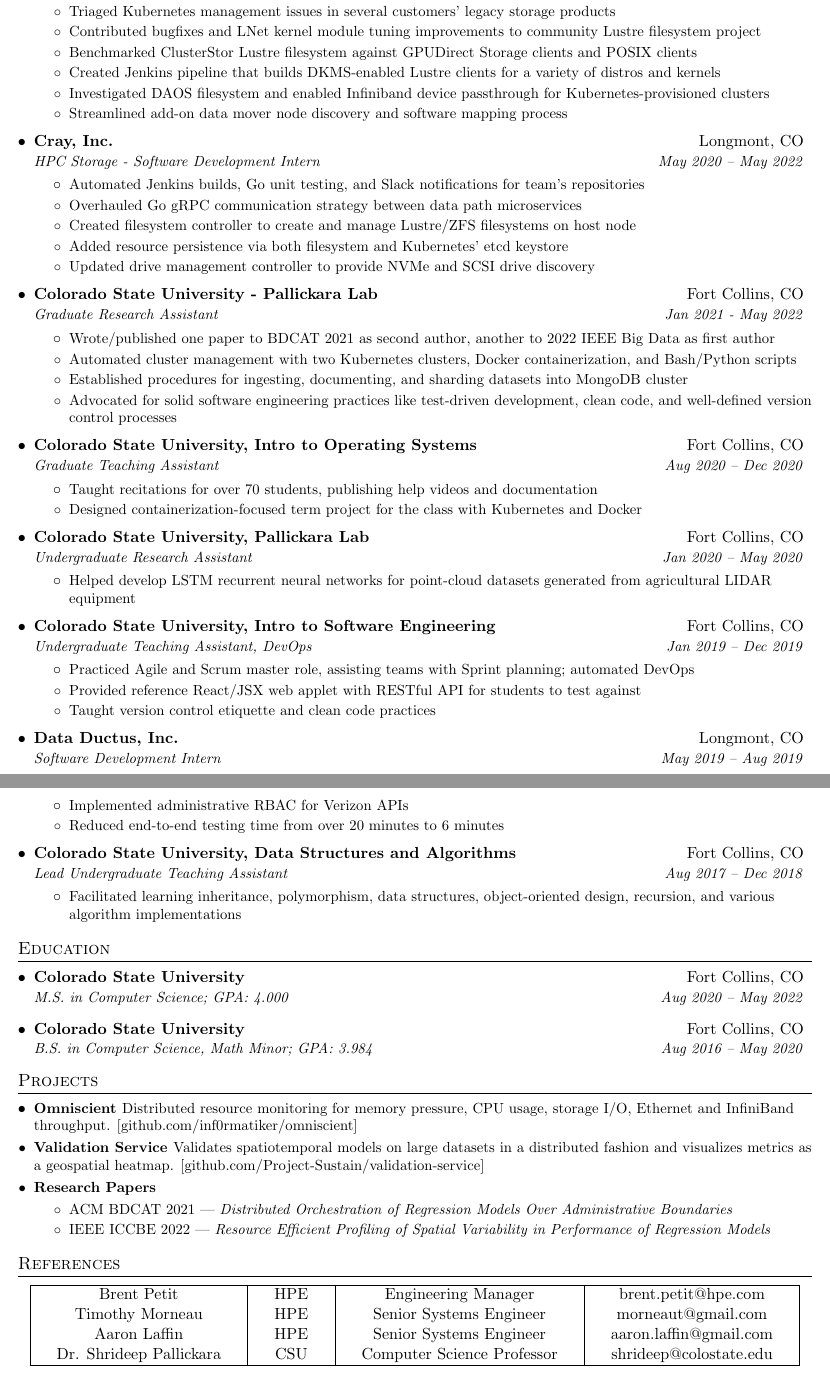
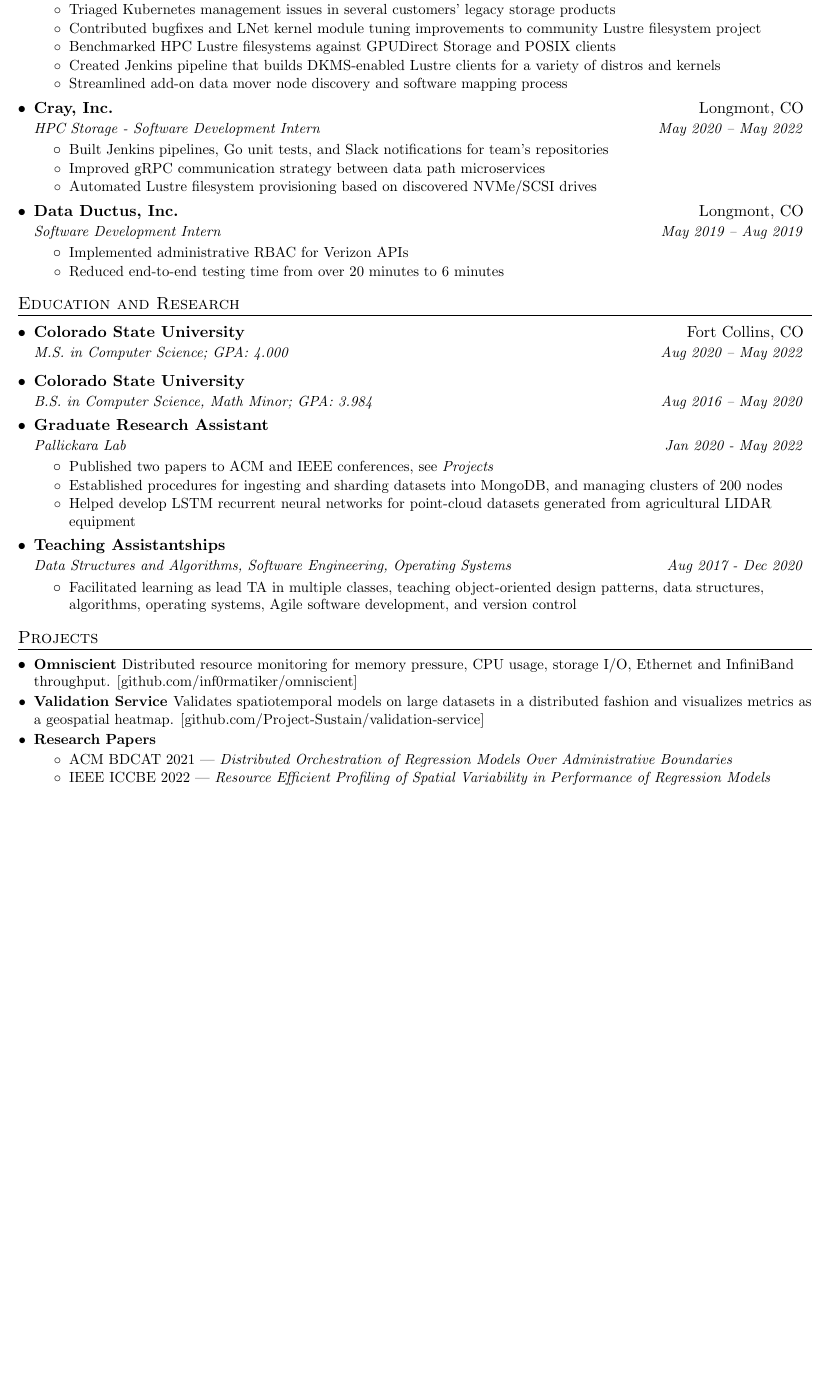
Before and after one commit to inf0rmatiker/resume, a LaTeX CV (caleb_carlson_resume.tex): two parts of pages 1 and 2 of 2 before the commit and part of the page after it, the two joined at a grey line, cut so that both start at the same text, the shorter picture padded with empty space. Compiled offline with pdfLaTeX.

Commit message:
Compact resume to one page
Signed-off-by: Caleb Carlson <caleb.carlson@hpe.com>

```diff
--- a/caleb_carlson_resume.tex
+++ b/caleb_carlson_resume.tex
@@ -114,19 +114,17 @@
         \resumeItem{}
           {Created an automated, user-friendly, and scalable software upgrade procedure for DAOS storage cluster}
         \resumeItem{}
-          {Designed and implemented cluster bootstrapping process for DAOS storage product}
-        \resumeItem{}
-          {Adapted HPE HPCM as foundation for new DAOS storage product}
+          {Designed and implemented cluster bootstrapping process for DAOS storage product, using HPCM as a foundation}
         \resumeItem{}
           {Triaged Kubernetes management issues in several customers' legacy storage products}
         \resumeItem{}
           {Contributed bugfixes and LNet kernel module tuning improvements to community Lustre filesystem project}
         \resumeItem{}
-          {Benchmarked ClusterStor Lustre filesystem against GPUDirect Storage clients and POSIX clients}
+          {Benchmarked HPC Lustre filesystems against GPUDirect Storage and POSIX clients}
         \resumeItem{}
           {Created Jenkins pipeline that builds DKMS-enabled Lustre clients for a variety of distros and kernels}
-        \resumeItem{}
-          {Investigated DAOS filesystem and enabled Infiniband device passthrough for Kubernetes-provisioned clusters}
+        % \resumeItem{}
+        %   {Investigated DAOS filesystem and enabled Infiniband device passthrough for Kubernetes-provisioned clusters}
         \resumeItem{}
           {Streamlined add-on data mover node discovery and software mapping process}
       \resumeItemListEnd
@@ -145,61 +143,20 @@
       {Cray, Inc.}{Longmont, CO}
       {HPC Storage - Software Development Intern}{May 2020 -- May 2022}
       \resumeItemListStart
+        % \resumeItem{}
+        %   {Automated Jenkins builds, Go unit testing, and Slack notifications for team's repositories}
         \resumeItem{}
-          {Automated Jenkins builds, Go unit testing, and Slack notifications for team's repositories}
+          {Built Jenkins pipelines, Go unit tests, and Slack notifications for team's repositories}
         \resumeItem{}
-          {Overhauled Go gRPC communication strategy between data path microservices}
+          {Improved gRPC communication strategy between data path microservices}
         \resumeItem{}
-          {Created filesystem controller to create and manage Lustre/ZFS filesystems on host node}
-        \resumeItem{}
-          {Added resource persistence via both filesystem and Kubernetes' etcd keystore}
-        \resumeItem{}
-          {Updated drive management controller to provide NVMe and SCSI drive discovery}
-      \resumeItemListEnd
-
-    \resumeSubheading
-      {Colorado State University - Pallickara Lab}{Fort Collins, CO}
-      {Graduate Research Assistant}{Jan 2021 - May 2022}
-      \resumeItemListStart
-        \resumeItem{}
-          {Wrote/published one paper to BDCAT 2021 as second author, another to 2022 IEEE Big Data as first author}
-        \resumeItem{}
-          {Automated cluster management with two Kubernetes clusters, Docker containerization, and Bash/Python scripts}
-        \resumeItem{}
-          {Established procedures for ingesting, documenting, and sharding datasets into MongoDB cluster}
-        \resumeItem{}
-          {Advocated for solid software engineering practices like test-driven development, clean code, and well-defined version control processes}
-      \resumeItemListEnd
-
-    \resumeSubheading
-      {Colorado State University, Intro to Operating Systems}{Fort Collins, CO}
-      {Graduate Teaching Assistant}{Aug 2020 -- Dec 2020}
-      \resumeItemListStart
-        \resumeItem{}
-          {Taught recitations for over 70 students, publishing help videos and documentation}
-        \resumeItem{}
-          {Designed containerization-focused term project for the class with Kubernetes and Docker}
-      \resumeItemListEnd
-
-
-    \resumeSubheading
-      {Colorado State University, Pallickara Lab}{Fort Collins, CO}
-      {Undergraduate Research Assistant}{Jan 2020 -- May 2020}
-      \resumeItemListStart
-        \resumeItem{}
-          {Helped develop LSTM recurrent neural networks for point-cloud datasets generated from agricultural LIDAR equipment}
-      \resumeItemListEnd
-
-    \resumeSubheading
-      {Colorado State University, Intro to Software Engineering}{Fort Collins, CO}
-      {Undergraduate Teaching Assistant, DevOps}{Jan 2019 -- Dec 2019}
-      \resumeItemListStart
-        \resumeItem{}
-          {Practiced Agile and Scrum master role, assisting teams with Sprint planning; automated DevOps}
-        \resumeItem{}
-          {Provided reference React/JSX web applet with RESTful API for students to test against}
-        \resumeItem{}
-          {Taught version control etiquette and clean code practices}
+          {Automated Lustre filesystem provisioning based on discovered NVMe/SCSI drives}
+        % \resumeItem{}
+        %   {Created filesystem controller to create and manage Lustre/ZFS filesystems on host node}
+        % \resumeItem{}
+        %   {Added resource persistence via both filesystem and Kubernetes' etcd keystore}
+        % \resumeItem{}
+        %   {Updated drive management controller to provide NVMe and SCSI drive discovery}
       \resumeItemListEnd
 
     \resumeSubheading
@@ -212,18 +169,10 @@
           {Reduced end-to-end testing time from over 20 minutes to 6 minutes}
       \resumeItemListEnd
 
-    \resumeSubheading
-      {Colorado State University, Data Structures and Algorithms}{Fort Collins, CO}
-      {Lead Undergraduate Teaching Assistant}{Aug 2017 -- Dec 2018}
-      \resumeItemListStart
-        \resumeItem{}
-          {Facilitated learning inheritance, polymorphism, data structures, object-oriented design, recursion, and various algorithm implementations}
-      \resumeItemListEnd
-
   \resumeSubHeadingListEnd
 
 % ----------------------- EDUCATION --------------------------------------------
-\section{Education}
+\section{Education and Research}
   \resumeSubHeadingListStart
     \resumeSubheading
       {Colorado State University}{Fort Collins, CO}
@@ -234,13 +183,68 @@
       % with Tensorflow, ScikitLearn, PyTorch, and PySpark support, while minimizing network I/O and maximizing load
       % balancing and data locality.
     \resumeSubheading
-      {Colorado State University}{Fort Collins, CO}
+      {Colorado State University}{}
       {B.S. in Computer Science, Math Minor; GPA: 3.984}{Aug 2016 -- May 2020}
       % • Understand discrete math, abstract/linear algebra, combinatorics, computer architecture, logical circuit
       % design, Object-Oriented Programming patterns, networking, concurrent/parallel programming, algorithms, data
       % structures, test driven development, version control, Agile, operating systems, thread safety, systems security,
       % big data, distributed systems, package management, compiler design, grammars, relational algebra, database
       % design and management, and debugging skills.
+
+    \resumeSubheading
+      {Graduate Research Assistant}{}
+      {Pallickara Lab}{Jan 2020 - May 2022}
+      \resumeItemListStart
+        \resumeItem{}
+          {Published two papers to ACM and IEEE conferences, see \textit{Projects}}
+        % \resumeItem{}
+        %   {Automated cluster management with two Kubernetes clusters, Docker containerization, and Bash/Python scripts}
+        \resumeItem{}
+          {Established procedures for ingesting and sharding datasets into MongoDB, and managing clusters of 200 nodes}
+        % \resumeItem{}
+        %   {Advocated for solid software engineering practices like test-driven development, clean code, and well-defined version control processes}
+        \resumeItem{}
+          {Helped develop LSTM recurrent neural networks for point-cloud datasets generated from agricultural LIDAR equipment}
+      \resumeItemListEnd
+
+    \resumeSubheading
+      {Teaching Assistantships}{}
+      {Data Structures and Algorithms, Software Engineering, Operating Systems}{Aug 2017 - Dec 2020}
+      \resumeItemListStart
+        \resumeItem{}
+          {Facilitated learning as lead TA in multiple classes, teaching object-oriented design patterns, data structures, algorithms, operating systems, Agile software development, and version control}
+      \resumeItemListEnd
+
+%     \resumeSubheading
+%       {Colorado State University, Intro to Operating Systems}{}
+%       {Graduate Teaching Assistant}{Aug 2020 -- Dec 2020}
+%       \resumeItemListStart
+%         \resumeItem{}
+%           {Taught recitations for over 70 students, publishing help videos and documentation}
+%         \resumeItem{}
+%           {Designed containerization-focused term project for the class with Kubernetes and Docker}
+%       \resumeItemListEnd
+
+%     \resumeSubheading
+%       {Colorado State University, Intro to Software Engineering}{Fort Collins, CO}
+%       {Undergraduate Teaching Assistant, DevOps}{Jan 2019 -- Dec 2019}
+%       \resumeItemListStart
+%         \resumeItem{}
+%           {Practiced Agile and Scrum master role, assisting teams with Sprint planning; automated DevOps}
+%         \resumeItem{}
+%           {Provided reference React/JSX web applet with RESTful API for students to test against}
+%         \resumeItem{}
+%           {Taught version control etiquette and clean code practices}
+%       \resumeItemListEnd
+
+%     \resumeSubheading
+%       {Colorado State University, Data Structures and Algorithms}{Fort Collins, CO}
+%       {Lead Undergraduate Teaching Assistant}{Aug 2017 -- Dec 2018}
+%       \resumeItemListStart
+%         \resumeItem{}
+%           {Facilitated learning inheritance, polymorphism, data structures, object-oriented design, recursion, and various algorithm implementations}
+%       \resumeItemListEnd
+
   \resumeSubHeadingListEnd
 % ------------------------------------------------------------------------------
 
@@ -275,18 +279,18 @@
 % ------------------------------------------------------------------------------
 
 % ----------------------- REFERENCES -------------------------------------------
-\section{References}
-  \begin{center}
-  \setlength{\tabcolsep}{18pt}
-  \begin{tabular}{ |c|c|c|c| }
-  \hline
-  Brent Petit             & HPE & Engineering Manager        & brent.petit@hpe.com \\
-  Timothy Morneau         & HPE & Senior Systems Engineer    & morneaut@gmail.com \\
-  Aaron Laffin            & HPE & Senior Systems Engineer    & aaron.laffin@gmail.com \\
-  Dr. Shrideep Pallickara & CSU & Computer Science Professor & shrideep@colostate.edu \\
-  \hline
-  \end{tabular}
-  \end{center}
+% \section{References}
+%   \begin{center}
+%   \setlength{\tabcolsep}{18pt}
+%   \begin{tabular}{ |c|c|c|c| }
+%   \hline
+%   Brent Petit             & HPE & Engineering Manager        & brent.petit@hpe.com \\
+%   Timothy Morneau         & HPE & Senior Systems Engineer    & morneaut@gmail.com \\
+%   Aaron Laffin            & HPE & Senior Systems Engineer    & aaron.laffin@gmail.com \\
+%   Dr. Shrideep Pallickara & CSU & Computer Science Professor & shrideep@colostate.edu \\
+%   \hline
+%   \end{tabular}
+%   \end{center}
 % ------------------------------------------------------------------------------
 
 %-------------------------------------------
```
Also changed, not shown: Makefile, caleb_carlson_resume.pdf, caleb_carlson_resume.tex (2 more changed lines).
